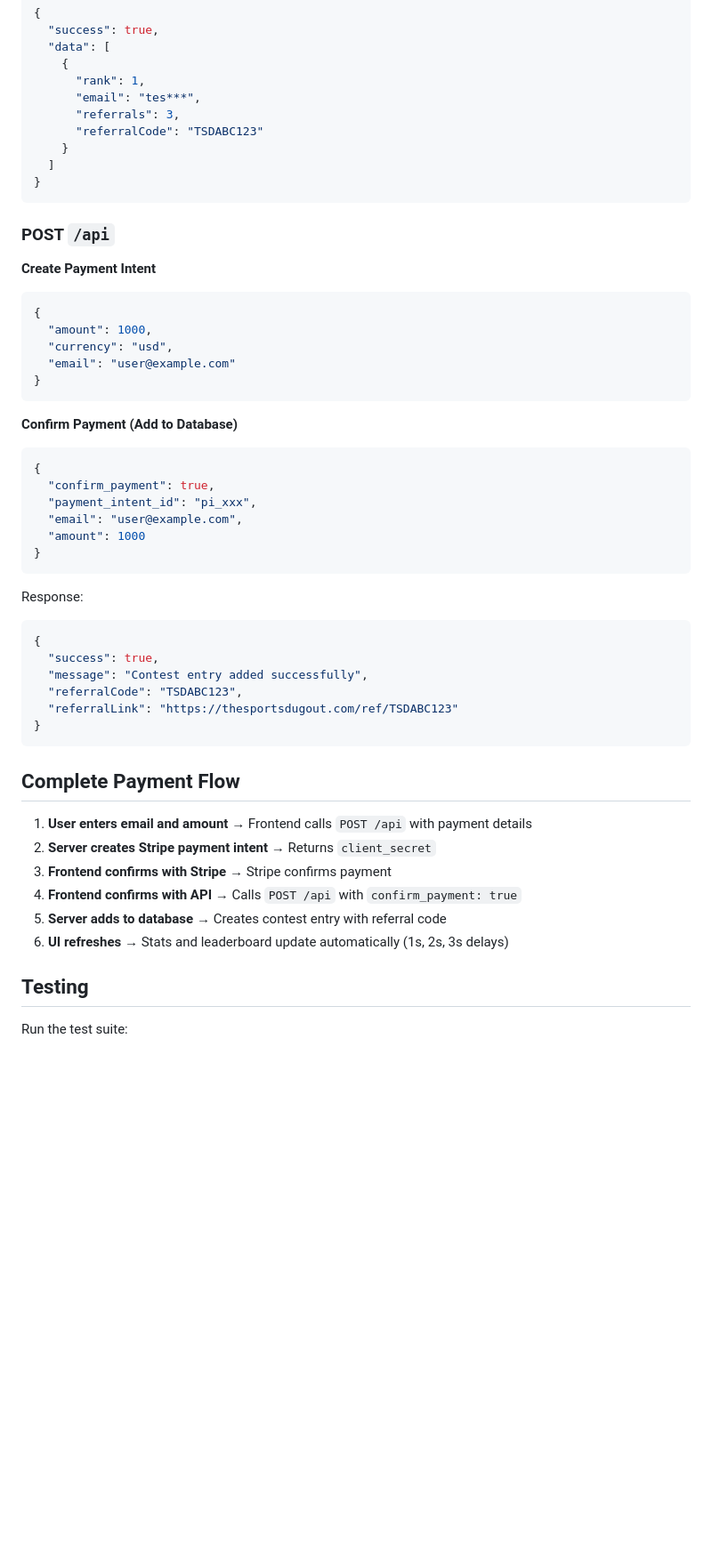
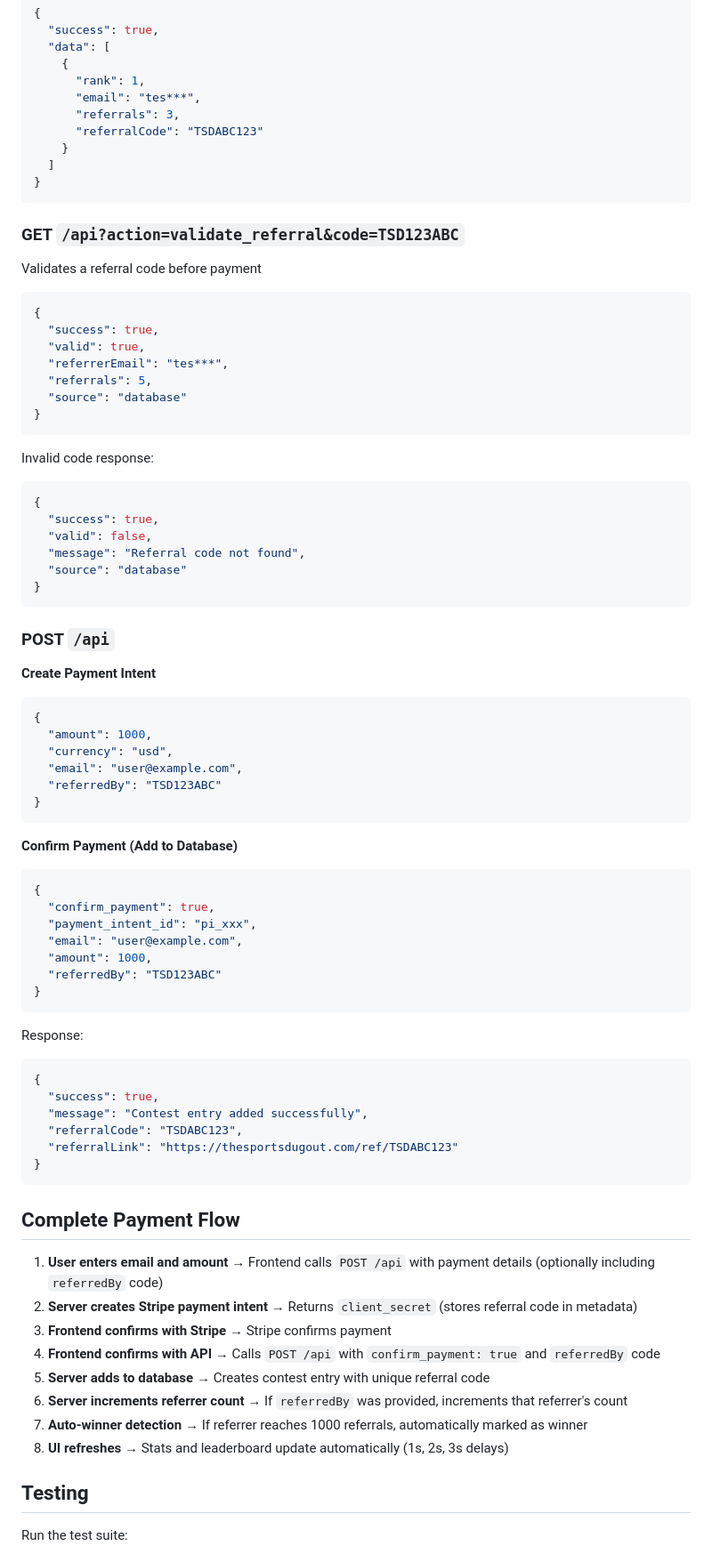
Before and after one commit to DMon9/sports-dugout-firebase, a Markdown page: API-CHANGES.md, the part around one of its changes. Shown at 89% size. Drawn GitHub-style; blank space fills up the shorter version.

Commit message:
Update documentation with full referral support details
Co-authored-by: DMon9 <183203511+DMon9@users.noreply.github.com>

````diff
--- a/API-CHANGES.md
+++ b/API-CHANGES.md
@@ -99,13 +115,36 @@ Returns top referrers
 }
 ```
 
+### GET `/api?action=validate_referral&code=TSD123ABC`
+Validates a referral code before payment
+```json
+{
+  "success": true,
+  "valid": true,
+  "referrerEmail": "tes***",
+  "referrals": 5,
+  "source": "database"
+}
+```
+
+Invalid code response:
+```json
+{
+  "success": true,
+  "valid": false,
+  "message": "Referral code not found",
+  "source": "database"
+}
+```
+
 ### POST `/api`
 **Create Payment Intent**
 ```json
 {
   "amount": 1000,
   "currency": "usd",
-  "email": "user@example.com"
+  "email": "user@example.com",
+  "referredBy": "TSD123ABC"
 }
 ```
 
@@ -115,7 +154,8 @@ Returns top referrers
   "confirm_payment": true,
   "payment_intent_id": "pi_xxx",
   "email": "user@example.com",
-  "amount": 1000
+  "amount": 1000,
+  "referredBy": "TSD123ABC"
 }
 ```
 
@@ -131,12 +171,14 @@ Response:
 
 ## Complete Payment Flow
 
-1. **User enters email and amount** → Frontend calls `POST /api` with payment details
-2. **Server creates Stripe payment intent** → Returns `client_secret`
+1. **User enters email and amount** → Frontend calls `POST /api` with payment details (optionally including `referredBy` code)
+2. **Server creates Stripe payment intent** → Returns `client_secret` (stores referral code in metadata)
 3. **Frontend confirms with Stripe** → Stripe confirms payment
-4. **Frontend confirms with API** → Calls `POST /api` with `confirm_payment: true`
-5. **Server adds to database** → Creates contest entry with referral code
-6. **UI refreshes** → Stats and leaderboard update automatically (1s, 2s, 3s delays)
+4. **Frontend confirms with API** → Calls `POST /api` with `confirm_payment: true` and `referredBy` code
+5. **Server adds to database** → Creates contest entry with unique referral code
+6. **Server increments referrer count** → If `referredBy` was provided, increments that referrer's count
+7. **Auto-winner detection** → If referrer reaches 1000 referrals, automatically marked as winner
+8. **UI refreshes** → Stats and leaderboard update automatically (1s, 2s, 3s delays)
 
 ## Testing
 
````
Also changed, not shown: other parts of API-CHANGES.md (+53 -3 lines).
